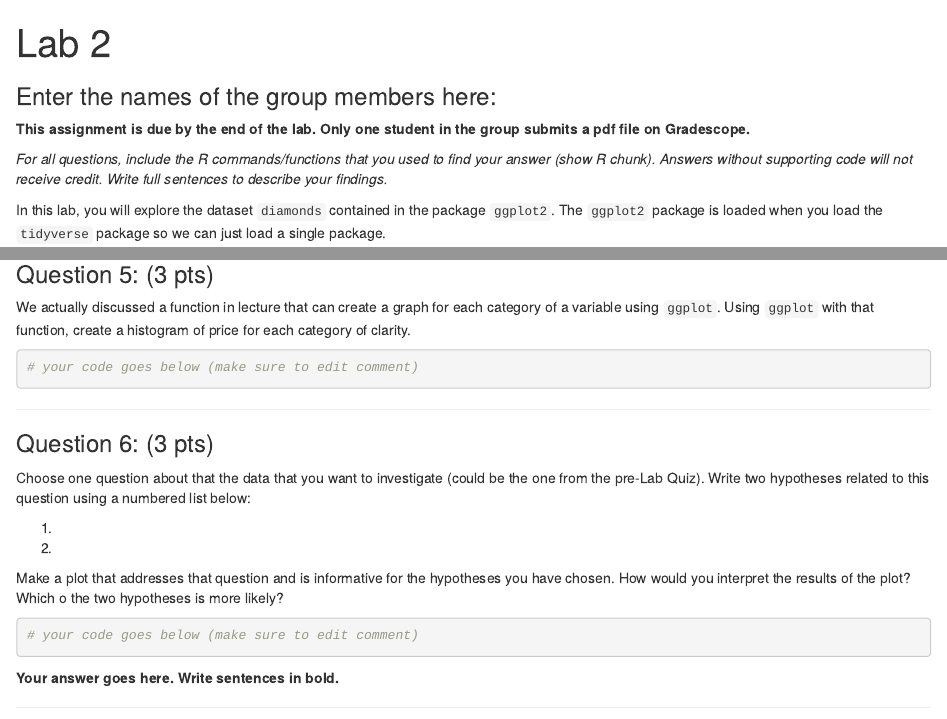
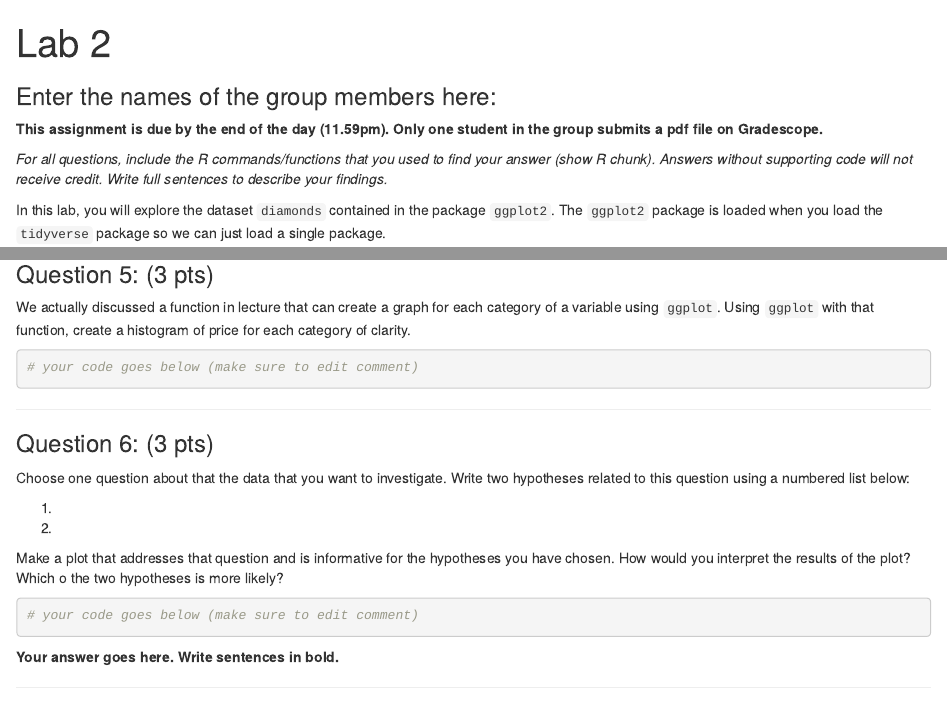
Before and after one commit to SDS322E-2025Fall/Lab2, an R Markdown document (Lab2.Rmd): the page in a window 1100 px wide, from its top, and a second part further down, joined at a grey line. Rendered offline with R 4.5, knitr and Pandoc, with nearby package versions; code that draws random numbers runs with fixed seeds of ours; some code elsewhere in the file could not run offline.

Commit message:
Update Lab2.Rmd

```diff
--- a/Lab2.Rmd
+++ b/Lab2.Rmd
@@ -9,7 +9,7 @@ knitr::opts_chunk$set(error = TRUE)
 
 ### Enter the names of the group members here:
 
-**This assignment is due by the end of the lab. Only one student in the group submits a pdf file on Gradescope.**
+**This assignment is due by the end of the day (11.59pm). Only one student in the group submits a pdf file on Gradescope.**
 
 *For all questions, include the R commands/functions that you used to find your answer (show R chunk). Answers without supporting code will not receive credit. Write full sentences to describe your findings.*
 
@@ -124,7 +124,7 @@ We actually discussed a function in lecture that can create a graph for each cat
 
 ### Question 6: (3 pts)
 
-Choose one question about that the data that you want to investigate (could be the one from the pre-Lab Quiz). Write two hypotheses related to this question using a numbered list below:
+Choose one question about that the data that you want to investigate. Write two hypotheses related to this question using a numbered list below:
 
 1.
 
```
